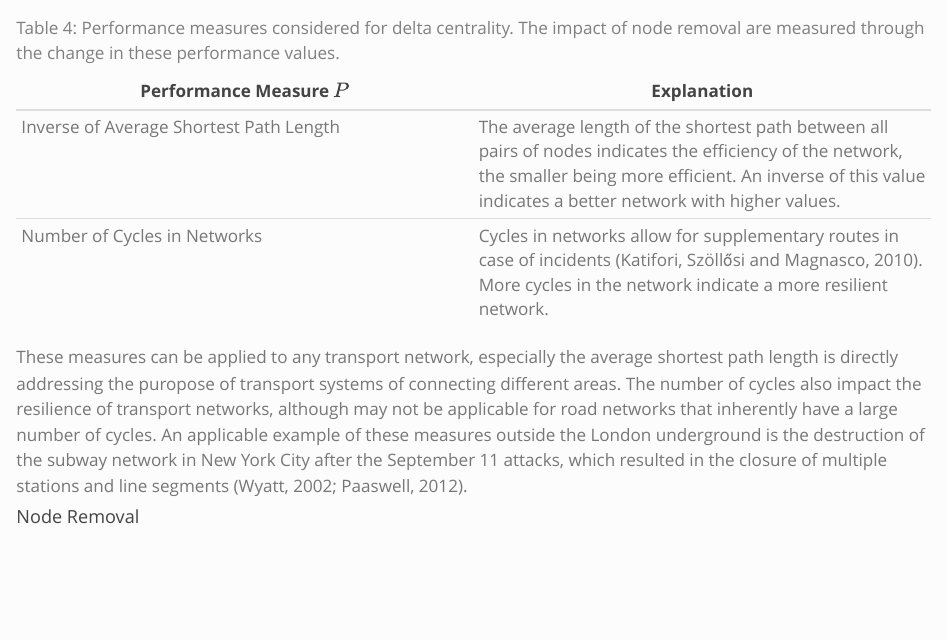
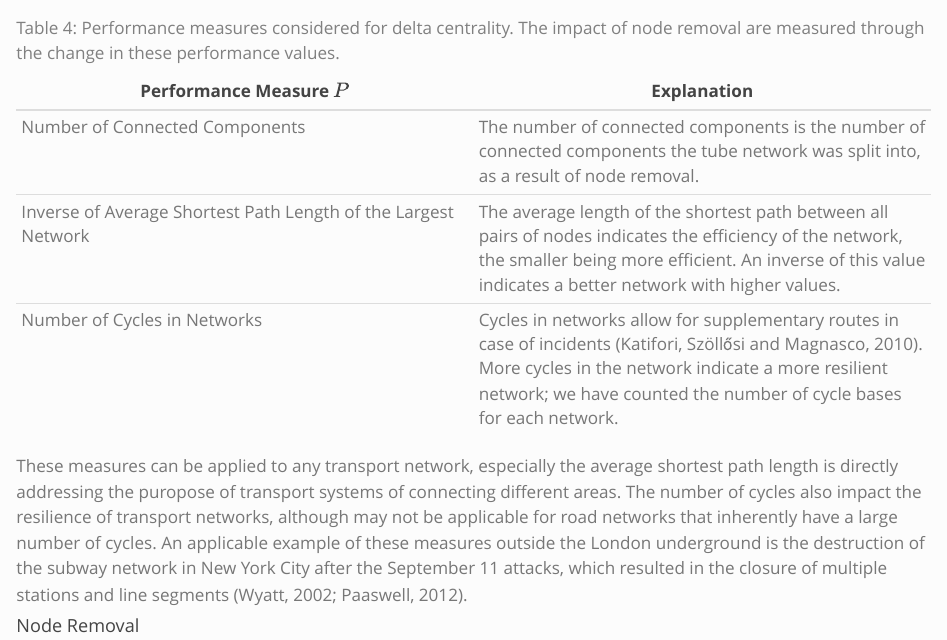
Before and after one commit to sokimura39/Urban_Simulation_Report, a Quarto document (documents/urban_simulation_report.qmd): the page in a window 1100 px wide, from 3020 px down. Rendered offline with R 4.5, knitr and Pandoc in place of Quarto, with nearby package versions.

Commit message:
Updated impact measures

```diff
--- a/documents/urban_simulation_report.qmd
+++ b/documents/urban_simulation_report.qmd
@@ -146,10 +146,11 @@ $$
 
 where $G'$ denotes the network where node $i$ is removed. This can be applied to any performance measure $P$ - we have considered the measures summarised in @tbl-delta-performance.
 
-| Performance Measure $P$ | Explanation |
+| Performance Measure $P$ | Explanation | Function |
 | --- | --- |
-| Inverse of Average Shortest Path Length | The average length of the shortest path between all pairs of nodes indicates the efficiency of the network, the smaller being more efficient. An inverse of this value indicates a better network with higher values. |
-| Number of Cycles in Networks | Cycles in networks allow for supplementary routes in case of incidents [@katifori2010]. More cycles in the network indicate a more resilient network. |
+| Number of Connected Components | The number of connected components is the number of connected components the tube network was split into, as a result of node removal. | `nx.number_connected_components(G)` |
+| Inverse of Average Shortest Path Length of the Largest Network | The average length of the shortest path between all pairs of nodes indicates the efficiency of the network, the smaller being more efficient. An inverse of this value indicates a better network with higher values. | `nx.naverage_shortest_path_length(G)` |
+| Number of Cycles in Networks | Cycles in networks allow for supplementary routes in case of incidents [@katifori2010]. More cycles in the network indicate a more resilient network; we have counted the number of cycle bases for each network. | `len(nx.cycle_basis(G))` |
 
 : Performance measures considered for delta centrality. The impact of node removal are measured through the change in these performance values. {#tbl-delta-performance}
 
```
Also changed, not shown: documents/urban_simulation_report.qmd (2 more changed lines).
